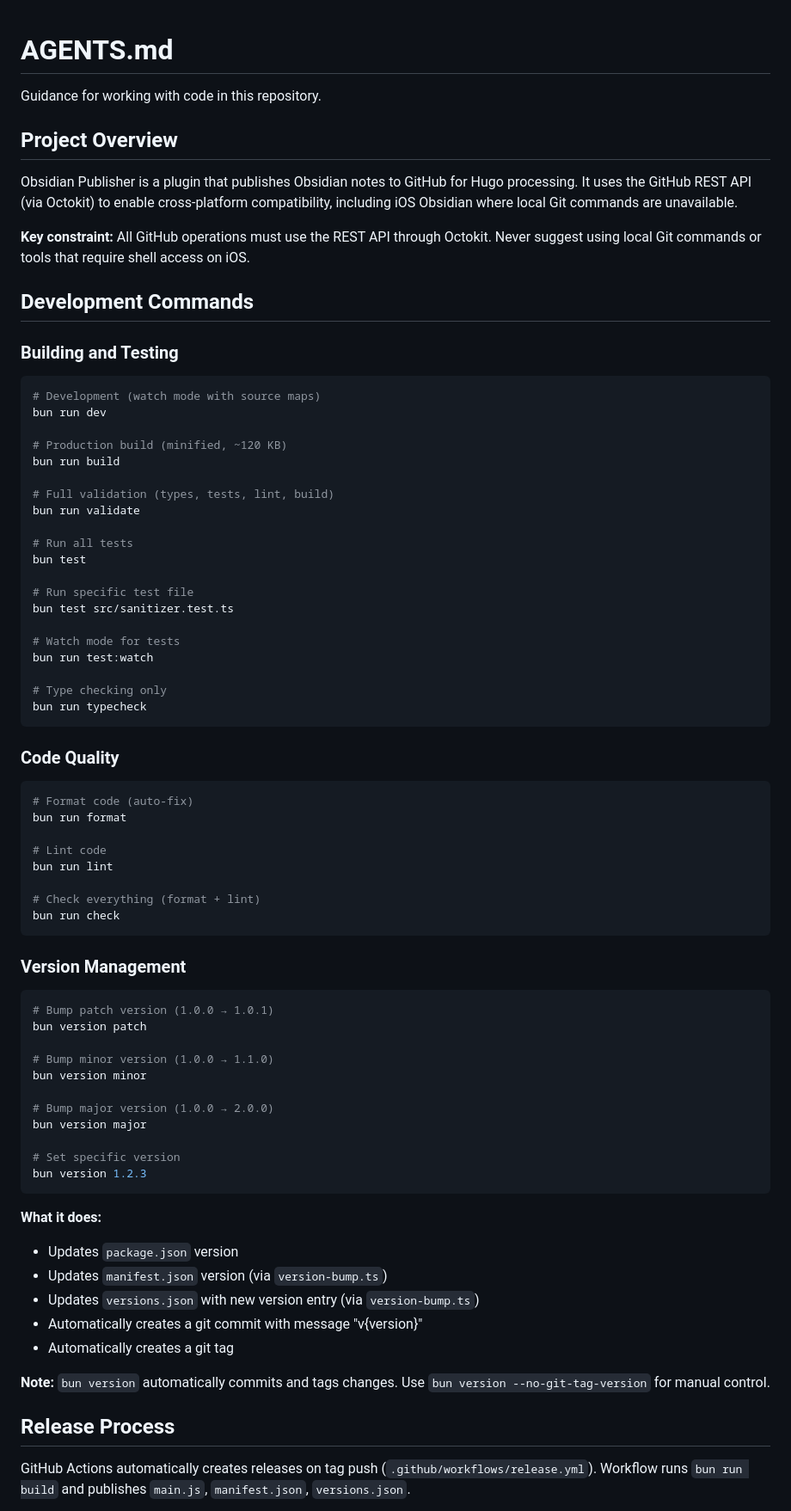
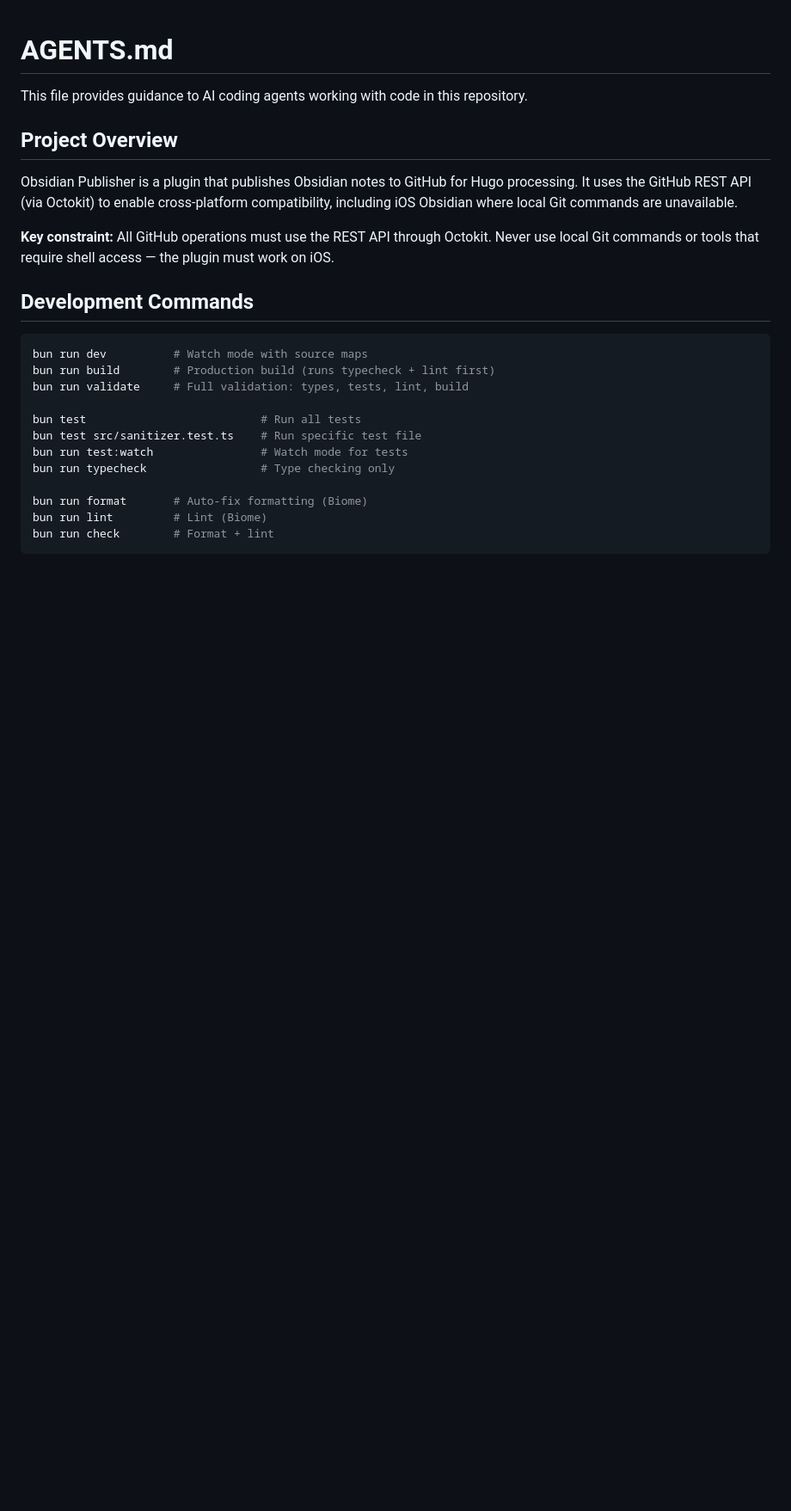
Before and after one commit to philoserf/obsidian-publisher, a Markdown page: AGENTS.md, the part around one of its changes. Shown at 86% size. Rendered like a GitHub page; blank space fills up the shorter version.

````diff
--- a/AGENTS.md
+++ b/AGENTS.md
@@ -1,85 +1,26 @@
 # AGENTS.md
 
-Guidance for working with code in this repository.
+This file provides guidance to AI coding agents working with code in this repository.
 
 ## Project Overview
 
-Obsidian Publisher is a plugin that publishes Obsidian notes to GitHub for
-Hugo processing. It uses the GitHub REST API (via Octokit) to enable
-cross-platform compatibility, including iOS Obsidian where local Git commands
-are unavailable.
+Obsidian Publisher is a plugin that publishes Obsidian notes to GitHub for Hugo processing. It uses the GitHub REST API (via Octokit) to enable cross-platform compatibility, including iOS Obsidian where local Git commands are unavailable.
 
-**Key constraint:** All GitHub operations must use the REST API through
-Octokit. Never suggest using local Git commands or tools that require shell
-access on iOS.
+**Key constraint:** All GitHub operations must use the REST API through Octokit. Never use local Git commands or tools that require shell access — the plugin must work on iOS.
 
 ## Development Commands
 
-### Building and Testing
+```bash
+bun run dev          # Watch mode with source maps
+bun run build        # Production build (runs typecheck + lint first)
+bun run validate     # Full validation: types, tests, lint, build
 
-```bash
-# Development (watch mode with source maps)
-bun run dev
+bun test                          # Run all tests
+bun test src/sanitizer.test.ts    # Run specific test file
+bun run test:watch                # Watch mode for tests
+bun run typecheck                 # Type checking only
 
-# Production build (minified, ~120 KB)
-bun run build
-
-# Full validation (types, tests, lint, build)
-bun run validate
-
-# Run all tests
-bun test
-
-# Run specific test file
-bun test src/sanitizer.test.ts
-
-# Watch mode for tests
-bun run test:watch
-
-# Type checking only
-bun run typecheck
+bun run format       # Auto-fix formatting (Biome)
+bun run lint         # Lint (Biome)
+bun run check        # Format + lint
 ```
-
-### Code Quality
-
-```bash
-# Format code (auto-fix)
-bun run format
-
-# Lint code
-bun run lint
-
-# Check everything (format + lint)
-bun run check
-```
-
-### Version Management
-
-```bash
-# Bump patch version (1.0.0 → 1.0.1)
-bun version patch
-
-# Bump minor version (1.0.0 → 1.1.0)
-bun version minor
-
-# Bump major version (1.0.0 → 2.0.0)
-bun version major
-
-# Set specific version
-bun version 1.2.3
-```
-
-**What it does:**
-
-- Updates `package.json` version
-- Updates `manifest.json` version (via `version-bump.ts`)
-- Updates `versions.json` with new version entry (via `version-bump.ts`)
-- Automatically creates a git commit with message "v{version}"
-- Automatically creates a git tag
-
-**Note:** `bun version` automatically commits and tags changes. Use `bun version --no-git-tag-version` for manual control.
-
-## Release Process
-
-GitHub Actions automatically creates releases on tag push (`.github/workflows/release.yml`). Workflow runs `bun run build` and publishes `main.js`, `manifest.json`, `versions.json`.
-
````
Also changed, not shown: other parts of AGENTS.md (+36 -127 lines).
